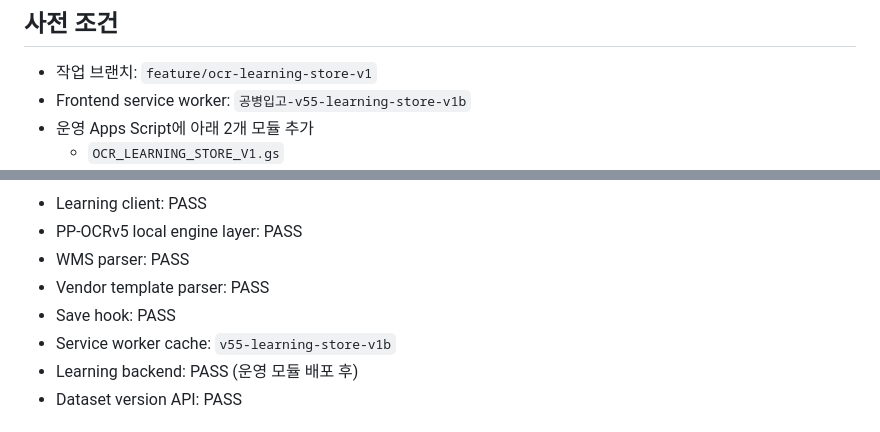
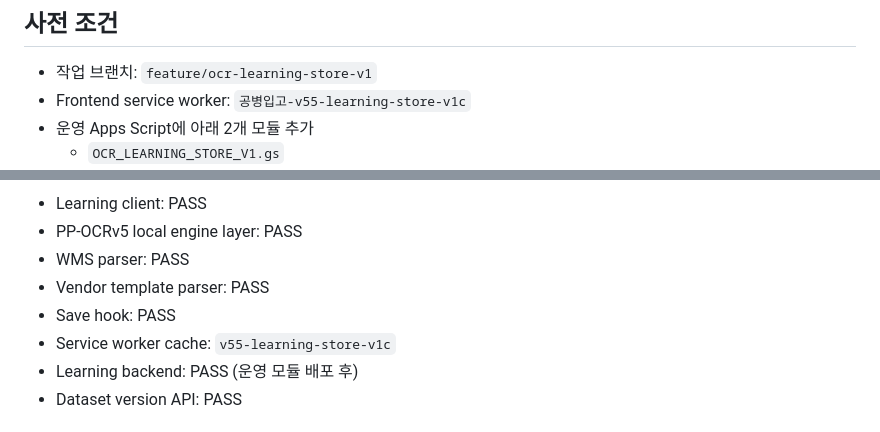
Before and after one commit to wonrak90-spec/empty-bottle, a Markdown page: OCR_LEARNING_TEST_PLAN_V1.md, 2 parts joined by grey strips. GitHub-like rendering.

Commit message:
Align V55 test plan with latest cache version

```diff
--- a/OCR_LEARNING_TEST_PLAN_V1.md
+++ b/OCR_LEARNING_TEST_PLAN_V1.md
@@ -5,7 +5,7 @@
 
 ## 사전 조건
 - 작업 브랜치: `feature/ocr-learning-store-v1`
-- Frontend service worker: `공병입고-v55-learning-store-v1b`
+- Frontend service worker: `공병입고-v55-learning-store-v1c`
 - 운영 Apps Script에 아래 2개 모듈 추가
   - `OCR_LEARNING_STORE_V1.gs`
   - `OCR_LEARNING_ROUTER_V1.gs`
@@ -124,7 +124,7 @@ Expected:
 - WMS parser: PASS
 - Vendor template parser: PASS
 - Save hook: PASS
-- Service worker cache: `v55-learning-store-v1b`
+- Service worker cache: `v55-learning-store-v1c`
 - Learning backend: PASS (운영 모듈 배포 후)
 - Dataset version API: PASS
 
```
